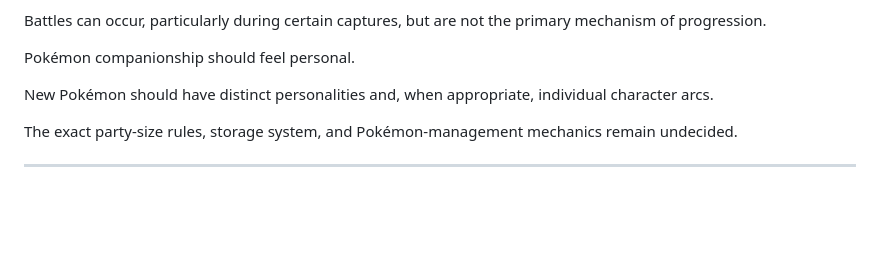
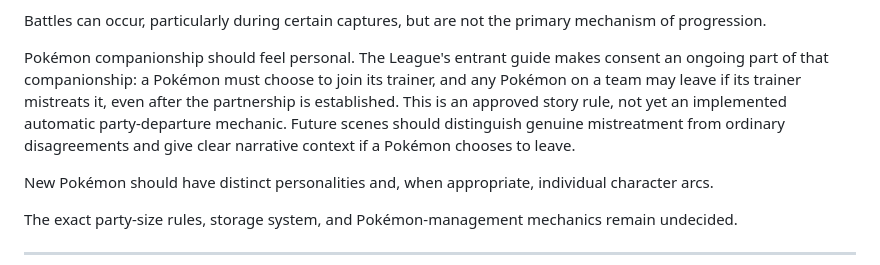
Before and after one commit to ShaneEnochs/empires, a Markdown page: docs/STORY_BIBLE.md, the part around the change. Rendered like a GitHub page; blank space fills up the shorter version.

Commit message:
docs: clarify ongoing Pokémon consent and treatment rule

```diff
--- a/docs/STORY_BIBLE.md
+++ b/docs/STORY_BIBLE.md
@@ -794,7 +794,7 @@ Possible methods include:
 
 Battles can occur, particularly during certain captures, but are not the primary mechanism of progression.
 
-Pokémon companionship should feel personal.
+Pokémon companionship should feel personal. The League's entrant guide makes consent an ongoing part of that companionship: a Pokémon must choose to join its trainer, and any Pokémon on a team may leave if its trainer mistreats it, even after the partnership is established. This is an approved story rule, not yet an implemented automatic party-departure mechanic. Future scenes should distinguish genuine mistreatment from ordinary disagreements and give clear narrative context if a Pokémon chooses to leave.
 
 New Pokémon should have distinct personalities and, when appropriate, individual character arcs.
 
```
